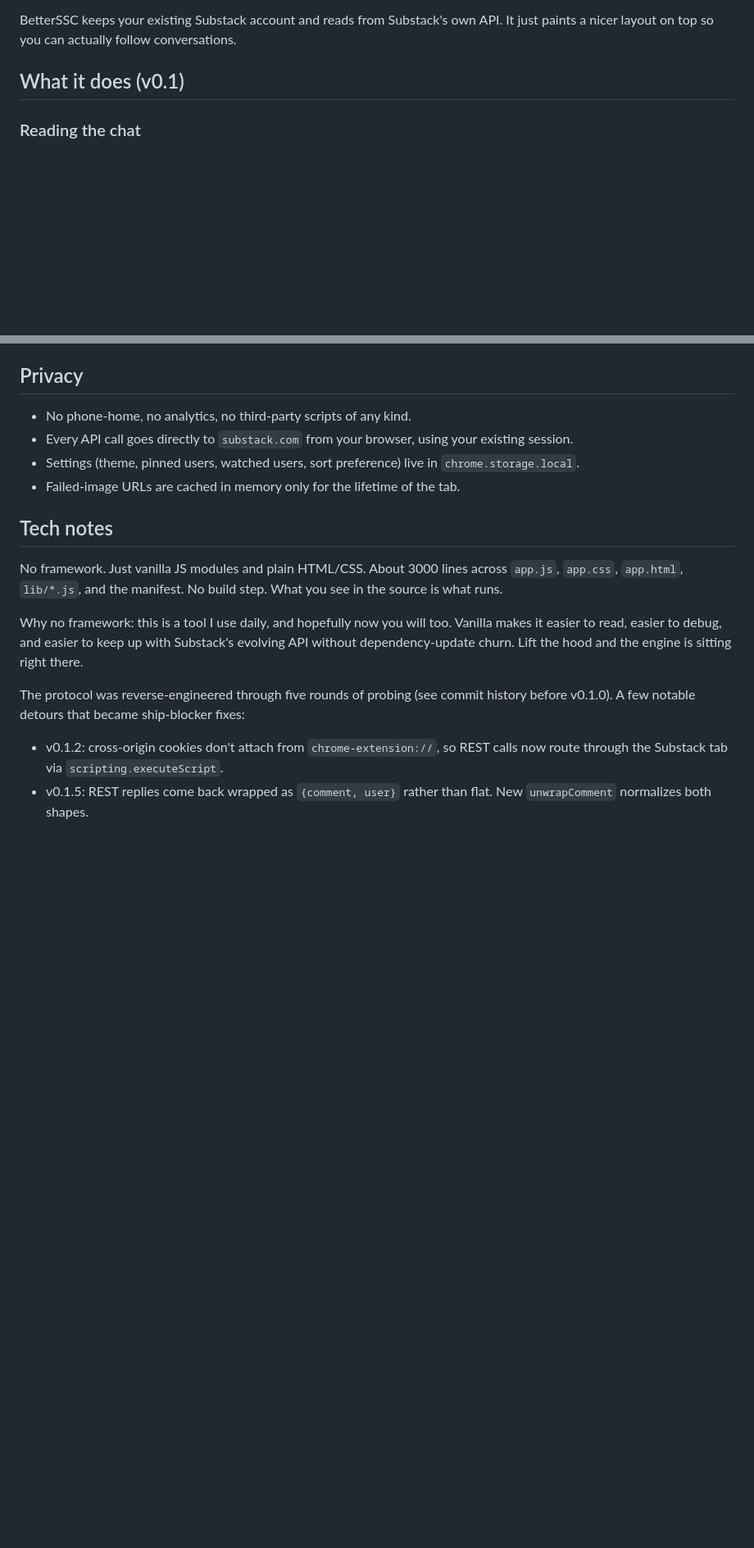
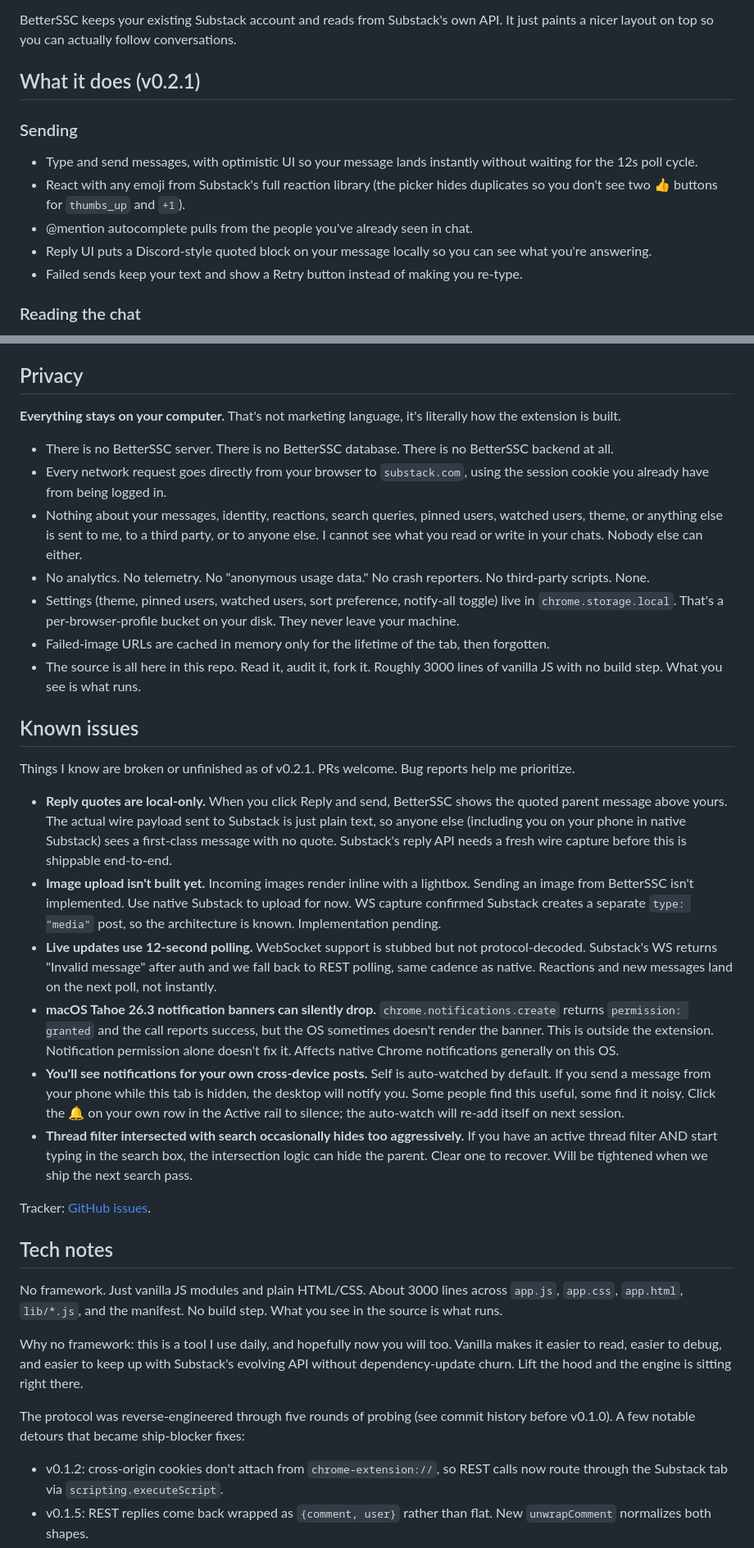
Before and after one commit to inder/betterssc, a Markdown page: README.md, 2 parts joined by grey strips. Shown at 82% size. GitHub-like rendering; blank space fills up the shorter version.

Commit message:
docs: refresh v0.2.1 feature list, strengthen privacy, document known issues
Three doc updates:

What it does — added the v0.2 sending block (compose, react, @mention,
reply UI, retry-failed-send) and noted self auto-pin / auto-bell in the
"Following specific people" section.

Privacy — expanded from a 4-bullet list to a paragraph that says
plainly: no server, no database, no backend exists, and nothing ever
leaves the user's machine. Source is auditable in-repo.

Known issues — new section documenting the reply-quotes-are-local-only
divergence, missing image upload, polling-not-WS, the macOS Tahoe
notification quirk, the self auto-watch cross-device echo, and the
thread-filter+search intersection over-hide.

Co-Authored-By: Claude Opus 4.7 <noreply@anthropic.com>

```diff
--- a/README.md
+++ b/README.md
@@ -19,7 +19,15 @@ Substack Chat is where a lot of really good traders and writers share their thin
 
 BetterSSC keeps your existing Substack account and reads from Substack's own API. It just paints a nicer layout on top so you can actually follow conversations.
 
-## What it does (v0.1)
+## What it does (v0.2.1)
+
+### Sending
+
+- Type and send messages, with optimistic UI so your message lands instantly without waiting for the 12s poll cycle.
+- React with any emoji from Substack's full reaction library (the picker hides duplicates so you don't see two 👍 buttons for `thumbs_up` and `+1`).
+- @mention autocomplete pulls from the people you've already seen in chat.
+- Reply UI puts a Discord-style quoted block on your message locally so you can see what you're answering.
+- Failed sends keep your text and show a Retry button instead of making you re-type.
 
 ### Reading the chat
 
@@ -126,10 +135,28 @@ The roadmap below is my current wish list. What you actually need will reshape i
 
 ## Privacy
 
-- No phone-home, no analytics, no third-party scripts of any kind.
-- Every API call goes directly to `substack.com` from your browser, using your existing session.
-- Settings (theme, pinned users, watched users, sort preference) live in `chrome.storage.local`.
-- Failed-image URLs are cached in memory only for the lifetime of the tab.
+**Everything stays on your computer.** That's not marketing language, it's literally how the extension is built.
+
+- There is no BetterSSC server. There is no BetterSSC database. There is no BetterSSC backend at all.
+- Every network request goes directly from your browser to `substack.com`, using the session cookie you already have from being logged in.
+- Nothing about your messages, identity, reactions, search queries, pinned users, watched users, theme, or anything else is sent to me, to a third party, or to anyone else. I cannot see what you read or write in your chats. Nobody else can either.
+- No analytics. No telemetry. No "anonymous usage data." No crash reporters. No third-party scripts. None.
+- Settings (theme, pinned users, watched users, sort preference, notify-all toggle) live in `chrome.storage.local`. That's a per-browser-profile bucket on your disk. They never leave your machine.
+- Failed-image URLs are cached in memory only for the lifetime of the tab, then forgotten.
+- The source is all here in this repo. Read it, audit it, fork it. Roughly 3000 lines of vanilla JS with no build step. What you see is what runs.
+
+## Known issues
+
+Things I know are broken or unfinished as of v0.2.1. PRs welcome. Bug reports help me prioritize.
+
+- **Reply quotes are local-only.** When you click Reply and send, BetterSSC shows the quoted parent message above yours. The actual wire payload sent to Substack is just plain text, so anyone else (including you on your phone in native Substack) sees a first-class message with no quote. Substack's reply API needs a fresh wire capture before this is shippable end-to-end.
+- **Image upload isn't built yet.** Incoming images render inline with a lightbox. Sending an image from BetterSSC isn't implemented. Use native Substack to upload for now. WS capture confirmed Substack creates a separate `type: "media"` post, so the architecture is known. Implementation pending.
+- **Live updates use 12-second polling.** WebSocket support is stubbed but not protocol-decoded. Substack's WS returns "Invalid message" after auth and we fall back to REST polling, same cadence as native. Reactions and new messages land on the next poll, not instantly.
+- **macOS Tahoe 26.3 notification banners can silently drop.** `chrome.notifications.create` returns `permission: granted` and the call reports success, but the OS sometimes doesn't render the banner. This is outside the extension. Notification permission alone doesn't fix it. Affects native Chrome notifications generally on this OS.
+- **You'll see notifications for your own cross-device posts.** Self is auto-watched by default. If you send a message from your phone while this tab is hidden, the desktop will notify you. Some people find this useful, some find it noisy. Click the 🔔 on your own row in the Active rail to silence; the auto-watch will re-add itself on next session.
+- **Thread filter intersected with search occasionally hides too aggressively.** If you have an active thread filter AND start typing in the search box, the intersection logic can hide the parent. Clear one to recover. Will be tightened when we ship the next search pass.
+
+Tracker: [GitHub issues](https://github.com/inder/betterssc/issues).
 
 ## Tech notes
 
```
Also changed, not shown: other parts of README.md (+1 -0 lines).
